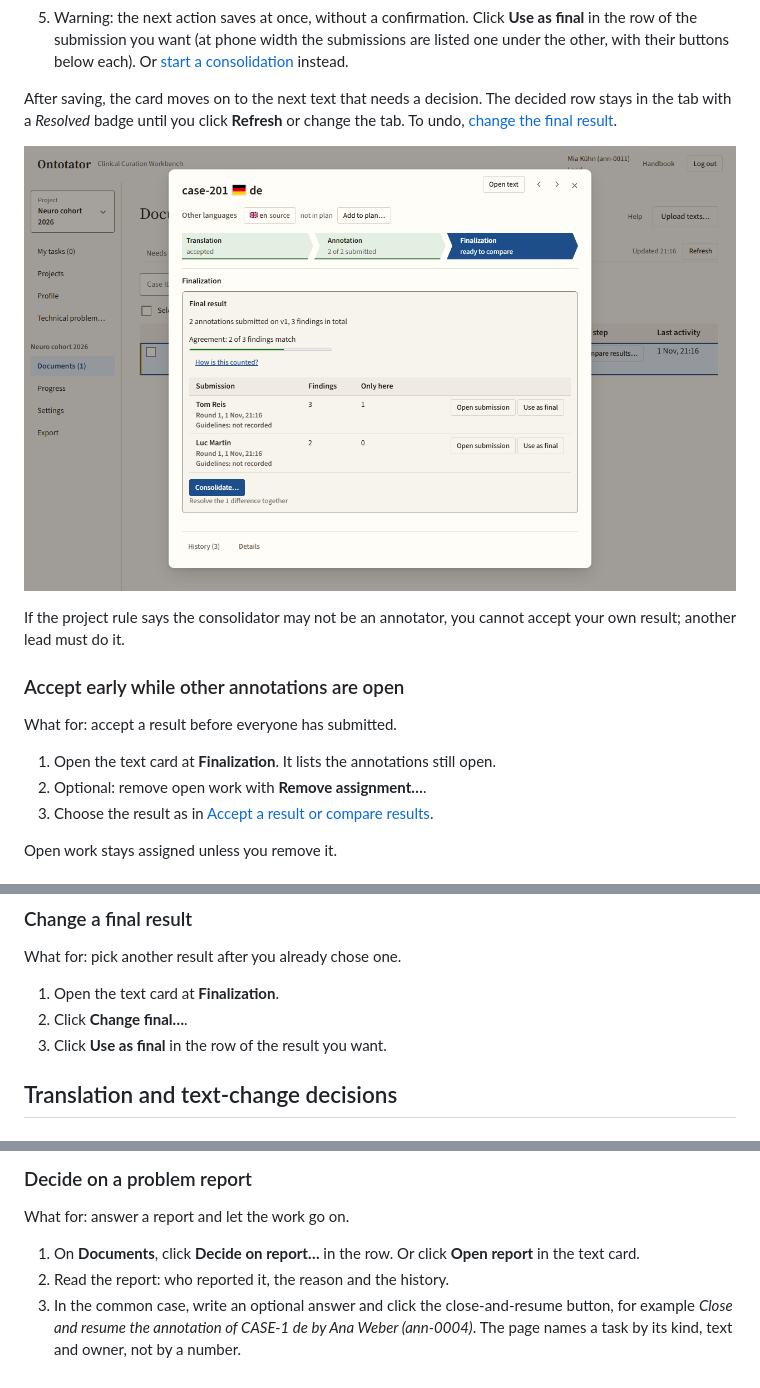
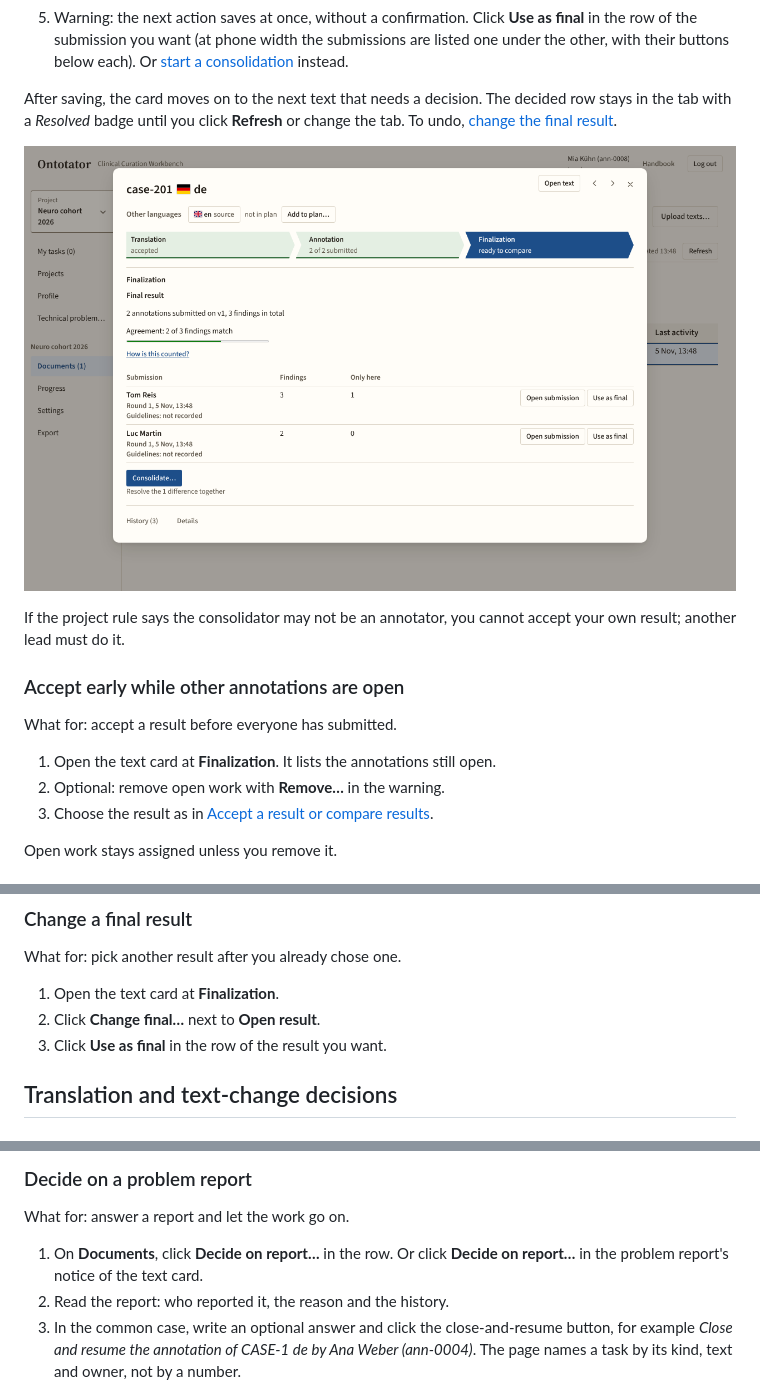
Before and after one commit to halbritter-lab/ontotator, a Markdown page: docs/handbook/lead-results.md, 3 parts joined by grey strips. Drawn GitHub-style; pictures changed too: docs/handbook/images/lead-compare-results.png.

```diff
--- a/docs/handbook/lead-results.md
+++ b/docs/handbook/lead-results.md
@@ -33,7 +33,7 @@ If the project rule says the consolidator may not be an annotator, you cannot ac
 What for: accept a result before everyone has submitted.
 
 1. Open the text card at **Finalization**. It lists the annotations still open.
-2. Optional: remove open work with **Remove assignment…**.
+2. Optional: remove open work with **Remove…** in the warning.
 3. Choose the result as in [Accept a result or compare results](#accept-a-result-or-compare-results).
 
 Open work stays assigned unless you remove it.
@@ -95,7 +95,7 @@ What for: confirm a final result after something changed, for example a newer su
 What for: pick another result after you already chose one.
 
 1. Open the text card at **Finalization**.
-2. Click **Change final…**.
+2. Click **Change final…** next to **Open result**.
 3. Click **Use as final** in the row of the result you want.
 
 ## Translation and text-change decisions
@@ -163,7 +163,7 @@ Annotators and reviewers can report a problem with a text. This pauses their tas
 
 What for: answer a report and let the work go on.
 
-1. On **Documents**, click **Decide on report…** in the row. Or click **Open report** in the text card.
+1. On **Documents**, click **Decide on report…** in the row. Or click **Decide on report…** in the problem report's notice of the text card.
 2. Read the report: who reported it, the reason and the history.
 3. In the common case, write an optional answer and click the close-and-resume button, for example *Close and resume the annotation of CASE-1 de by Ana Weber (ann-0004)*. The page names a task by its kind, text and owner, not by a number.
 4. For other cases, open **Other decisions** and choose one:
```
Also changed, not shown: CHANGELOG.md (+5 -0 lines), docs/handbook/lead-documents.md (+6 -4 lines), docs/handbook/images/lead-text-card.png.
